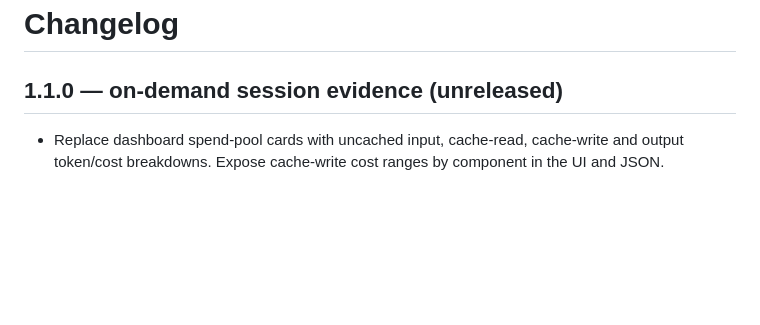
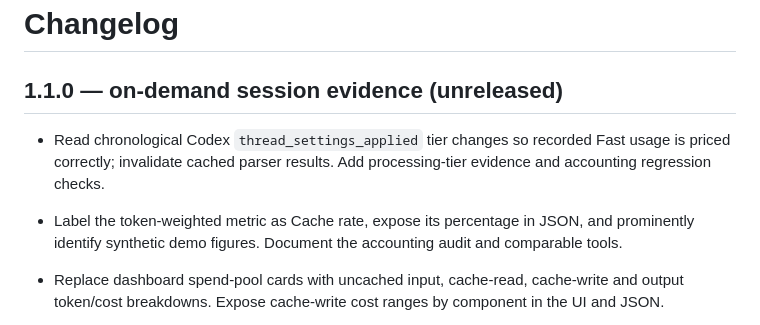
Before and after one commit to aiatsuk/aisad, a Markdown page: CHANGELOG.md, the part around the change. Drawn GitHub-style; blank space fills up the shorter version.

```diff
--- a/CHANGELOG.md
+++ b/CHANGELOG.md
@@ -2,6 +2,8 @@
 
 ## 1.1.0 — on-demand session evidence (unreleased)
 
+- Read chronological Codex `thread_settings_applied` tier changes so recorded Fast usage is priced correctly; invalidate cached parser results. Add processing-tier evidence and accounting regression checks.
+- Label the token-weighted metric as Cache rate, expose its percentage in JSON, and prominently identify synthetic demo figures. Document the accounting audit and comparable tools.
 - Replace dashboard spend-pool cards with uncached input, cache-read, cache-write and output token/cost breakdowns. Expose cache-write cost ranges by component in the UI and JSON.
 
 - Add a transactional local SQLite event database with usage observations, session/turn relationships, tool-call metadata, context observations and file/line provenance.
```
Also changed, not shown: README.md (+2 -0 lines), docs/ACCOUNTING.md (added, +55 -0 lines), docs/dashboard.png, 4 other files.
